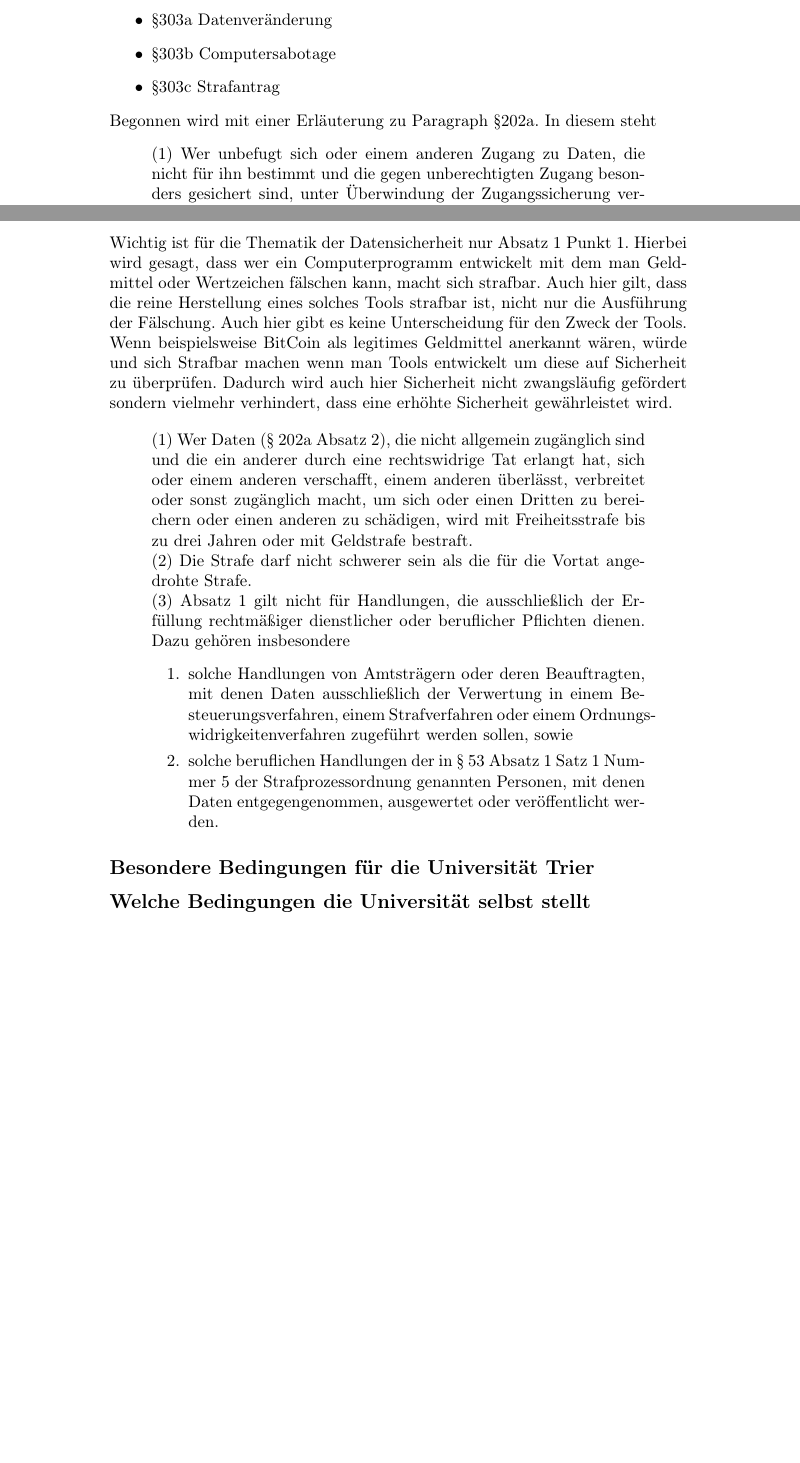
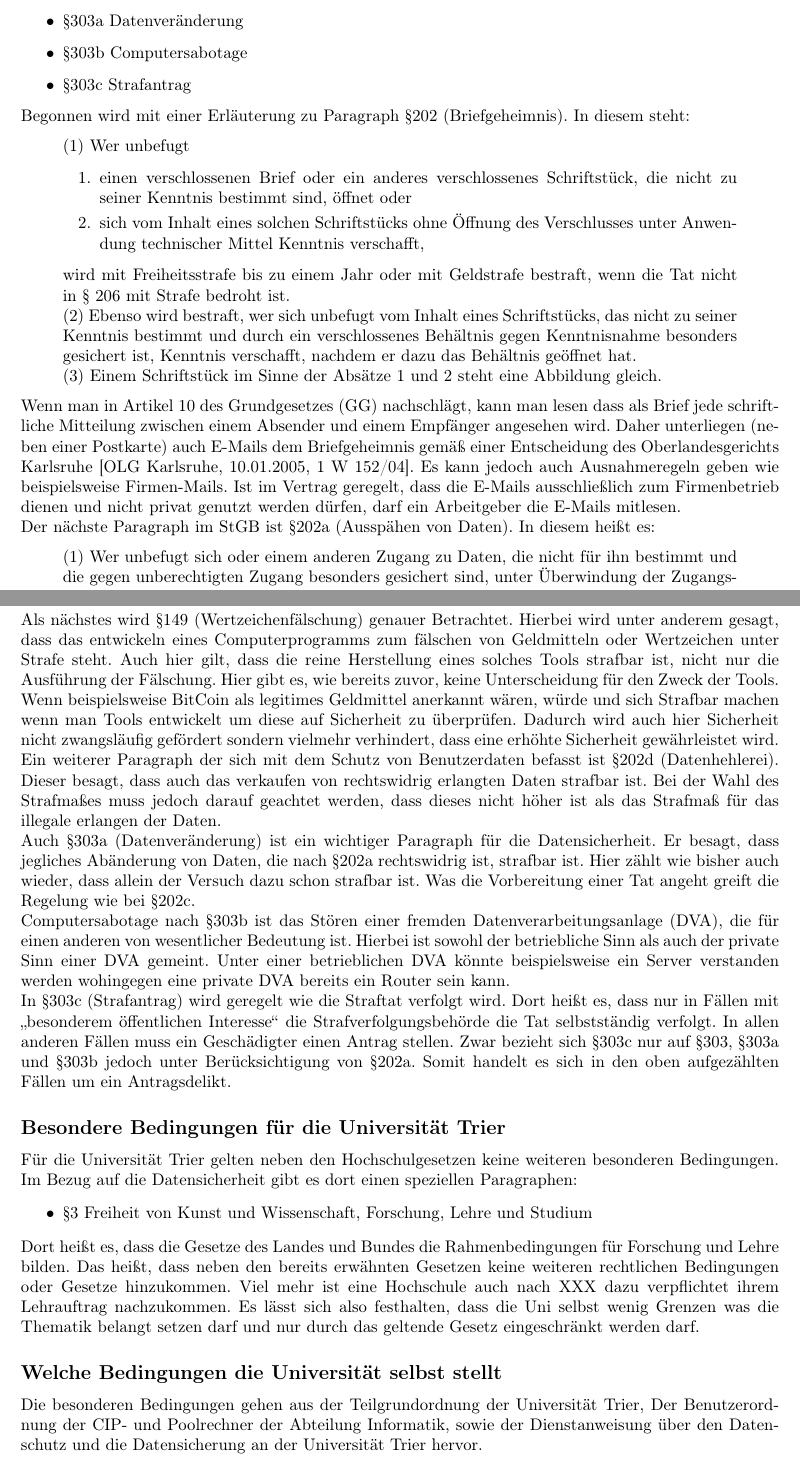
Before and after one commit to doctordebug/Hackerpraktikum, a LaTeX document (Aufgabe_1/Ausarbeitung.tex): two parts of pages 2 and 5 of 5 before the commit and two parts of pages 2 and 4 of 5 after it, joined at a grey line, cut so that both start at the same text, the shorter picture padded with empty space. Compiled offline with pdfLaTeX.

Commit message:
Aufgabe 1.1 Ausarbeitung

```diff
--- a/Aufgabe_1/Ausarbeitung.tex
+++ b/Aufgabe_1/Ausarbeitung.tex
@@ -2,7 +2,7 @@
 \usepackage[utf8]{inputenc}
 \usepackage[german]{babel}
 \usepackage[T1]{fontenc}
-%\usepackage{fullpage}
+\usepackage{fullpage}
 
 \setlength{\parindent}{0pt}
 \setlength{\columnsep}{0.5cm}
@@ -58,7 +59,20 @@ Im Strafgesetzbuch (StGB) gibt es einige Paragraphen die sich mit dem Thema Date
 	\item §303b Computersabotage
 	\item §303c Strafantrag
 \end{itemize}
-Begonnen wird mit einer Erläuterung zu Paragraph §202a. In diesem steht
+Begonnen wird mit einer Erläuterung zu Paragraph §202 (Briefgeheimnis). In diesem steht:
+\begin{quote}
+(1) Wer unbefugt
+\begin{itemize}
+	\item[1.] einen verschlossenen Brief oder ein anderes verschlossenes Schriftstück, die nicht zu seiner Kenntnis bestimmt sind, öffnet oder
+	\item[2.] sich vom Inhalt eines solchen Schriftstücks ohne Öffnung des Verschlusses unter Anwendung technischer Mittel Kenntnis verschafft,
+\end{itemize}
+wird mit Freiheitsstrafe bis zu einem Jahr oder mit Geldstrafe bestraft, wenn die Tat nicht in § 206 mit Strafe bedroht ist.\\
+(2) Ebenso wird bestraft, wer sich unbefugt vom Inhalt eines Schriftstücks, das nicht zu seiner Kenntnis bestimmt und durch ein verschlossenes Behältnis gegen Kenntnisnahme besonders gesichert ist, Kenntnis verschafft, nachdem er dazu das Behältnis geöffnet hat.\\
+(3) Einem Schriftstück im Sinne der Absätze 1 und 2 steht eine Abbildung gleich.
+\end{quote}
+Wenn man in Artikel 10 des Grundgesetzes (GG) nachschlägt, kann man lesen dass als Brief jede schriftliche Mitteilung zwischen einem Absender und einem Empfänger angesehen wird. Daher unterliegen (neben einer Postkarte) auch E-Mails  dem Briefgeheimnis gemäß einer Entscheidung des Oberlandesgerichts Karlsruhe [OLG Karlsruhe, 10.01.2005, 1 W 152/04]. Es kann jedoch auch Ausnahmeregeln geben wie beispielsweise Firmen-Mails. Ist im Vertrag geregelt, dass die E-Mails ausschließlich zum Firmenbetrieb dienen und nicht privat genutzt werden dürfen, darf ein Arbeitgeber die E-Mails mitlesen.
+
+Der nächste Paragraph im StGB ist §202a (Ausspähen von Daten). In diesem heißt es:
 \begin{quote}
 (1) Wer unbefugt sich oder einem anderen Zugang zu Daten, die nicht für ihn bestimmt und die gegen unberechtigten Zugang besonders gesichert sind, unter Überwindung der Zugangssicherung verschafft, wird mit Freiheitsstrafe bis zu drei Jahren oder mit Geldstrafe bestraft.\\
 (2) Daten im Sinne des Absatzes 1 sind nur solche, die elektronisch, magnetisch oder sonst nicht unmittelbar wahrnehmbar gespeichert sind oder übermittelt werden.
@@ -105,18 +109,22 @@ herstellt, sich oder einem anderen verschafft, feilhält, verwahrt oder einem an
-Wichtig ist für die Thematik der Datensicherheit nur Absatz 1 Punkt 1. Hierbei wird gesagt, dass wer ein Computerprogramm entwickelt mit dem man Geldmittel oder Wertzeichen fälschen kann, macht sich strafbar. Auch hier gilt, dass die reine Herstellung eines solches Tools strafbar ist, nicht nur die Ausführung der Fälschung. Auch hier gibt es keine Unterscheidung für den Zweck der Tools. Wenn beispielsweise BitCoin als legitimes Geldmittel anerkannt wären, würde und sich Strafbar machen wenn man Tools entwickelt um diese auf Sicherheit zu überprüfen. Dadurch wird auch hier Sicherheit nicht zwangsläufig gefördert sondern vielmehr verhindert, dass eine erhöhte Sicherheit gewährleistet wird.
+Als nächstes wird §149 (Wertzeichenfälschung) genauer Betrachtet. Hierbei wird unter anderem gesagt, dass das entwickeln eines Computerprogramms zum fälschen von Geldmitteln oder Wertzeichen unter Strafe steht. Auch hier gilt, dass die reine Herstellung eines solches Tools strafbar ist, nicht nur die Ausführung der Fälschung. Hier gibt es, wie bereits zuvor, keine Unterscheidung für den Zweck der Tools. Wenn beispielsweise BitCoin als legitimes Geldmittel anerkannt wären, würde und sich Strafbar machen wenn man Tools entwickelt um diese auf Sicherheit zu überprüfen. Dadurch wird auch hier Sicherheit nicht zwangsläufig gefördert sondern vielmehr verhindert, dass eine erhöhte Sicherheit gewährleistet wird.
 
-\begin{quote}
-(1) Wer Daten (§ 202a Absatz 2), die nicht allgemein zugänglich sind und die ein anderer durch eine rechtswidrige Tat erlangt hat, sich oder einem anderen verschafft, einem anderen überlässt, verbreitet oder sonst zugänglich macht, um sich oder einen Dritten zu bereichern oder einen anderen zu schädigen, wird mit Freiheitsstrafe bis zu drei Jahren oder mit Geldstrafe bestraft.\\
-(2) Die Strafe darf nicht schwerer sein als die für die Vortat angedrohte Strafe.\\
-(3) Absatz 1 gilt nicht für Handlungen, die ausschließlich der Erfüllung rechtmäßiger dienstlicher oder beruflicher Pflichten dienen. Dazu gehören insbesondere
-\begin{itemize}
-	\item[1.] solche Handlungen von Amtsträgern oder deren Beauftragten, mit denen Daten ausschließlich der Verwertung in einem Besteuerungsverfahren, einem Strafverfahren oder einem Ordnungswidrigkeitenverfahren zugeführt werden sollen, sowie
-	\item[2.] solche beruflichen Handlungen der in § 53 Absatz 1 Satz 1 Nummer 5 der Strafprozessordnung genannten Personen, mit denen Daten entgegengenommen, ausgewertet oder veröffentlicht werden.
+Ein weiterer Paragraph der sich mit dem Schutz von Benutzerdaten befasst ist §202d (Datenhehlerei). Dieser besagt, dass auch das verkaufen von rechtswidrig erlangten Daten strafbar ist. Bei der Wahl des Strafmaßes muss jedoch darauf geachtet werden, dass dieses nicht höher ist als das Strafmaß für das illegale erlangen der Daten.
 
-\end{itemize}
-\end{quote}
+Auch §303a (Datenveränderung) ist ein wichtiger Paragraph für die Datensicherheit. Er besagt, dass jegliches Abänderung von Daten, die nach §202a rechtswidrig ist, strafbar ist. Hier zählt wie bisher auch wieder, dass allein der Versuch dazu schon strafbar ist. Was die Vorbereitung einer Tat angeht greift die Regelung wie bei §202c.
+
+Computersabotage nach §303b ist das Stören einer fremden Datenverarbeitungsanlage (DVA), die für einen anderen von wesentlicher Bedeutung ist. Hierbei ist sowohl der betriebliche Sinn als auch der private Sinn einer DVA gemeint. Unter einer betrieblichen DVA könnte beispielsweise ein Server verstanden werden wohingegen eine private DVA bereits ein Router sein kann.
+
+In §303c (Strafantrag) wird geregelt wie die Straftat verfolgt wird. Dort heißt es, dass nur in Fällen mit \glqq besonderem öffentlichen Interesse\grqq \ die Strafverfolgungsbehörde die Tat selbstständig verfolgt. In allen anderen Fällen muss ein Geschädigter einen Antrag stellen. Zwar bezieht sich §303c nur auf §303, §303a und §303b jedoch unter Berücksichtigung von §202a. Somit handelt es sich in den oben aufgezählten Fällen um ein Antragsdelikt.
 
 \subsection*{Besondere Bedingungen für die Universität Trier}
+Für die Universität Trier gelten neben den Hochschulgesetzen keine weiteren besonderen Bedingungen. Im Bezug auf die Datensicherheit gibt es dort einen speziellen Paragraphen:
+\begin{itemize}
+	\item §3 Freiheit von Kunst und Wissenschaft, Forschung, Lehre und Studium
+\end{itemize}
+Dort heißt es, dass die Gesetze des Landes und Bundes die Rahmenbedingungen für Forschung und Lehre bilden. Das heißt, dass neben den bereits erwähnten Gesetzen keine weiteren rechtlichen Bedingungen oder Gesetze hinzukommen. Viel mehr ist eine Hochschule auch nach XXX dazu verpflichtet ihrem Lehrauftrag nachzukommen. Es lässt sich also festhalten, dass die Uni selbst wenig Grenzen was die Thematik belangt setzen darf und nur durch das geltende Gesetz eingeschränkt werden darf.
+
 \subsection*{Welche Bedingungen die Universität selbst stellt}
+Die besonderen Bedingungen gehen aus der Teilgrundordnung der Universität Trier, Der Benutzerordnung der CIP- und Poolrechner der Abteilung Informatik, sowie der Dienstanweisung über den Datenschutz und die Datensicherung an der Universität Trier hervor.
 
 \section*{Aufgabe 2}
 \subsection*{Rechtlicher Schutz von Funknetzwerken gegenüber der Nutzung Dritter}
```
Also changed, not shown: Aufgabe_1/Ausarbeitung.pdf, Aufgabe_1/Ausarbeitung.tex (15 more changed lines).
